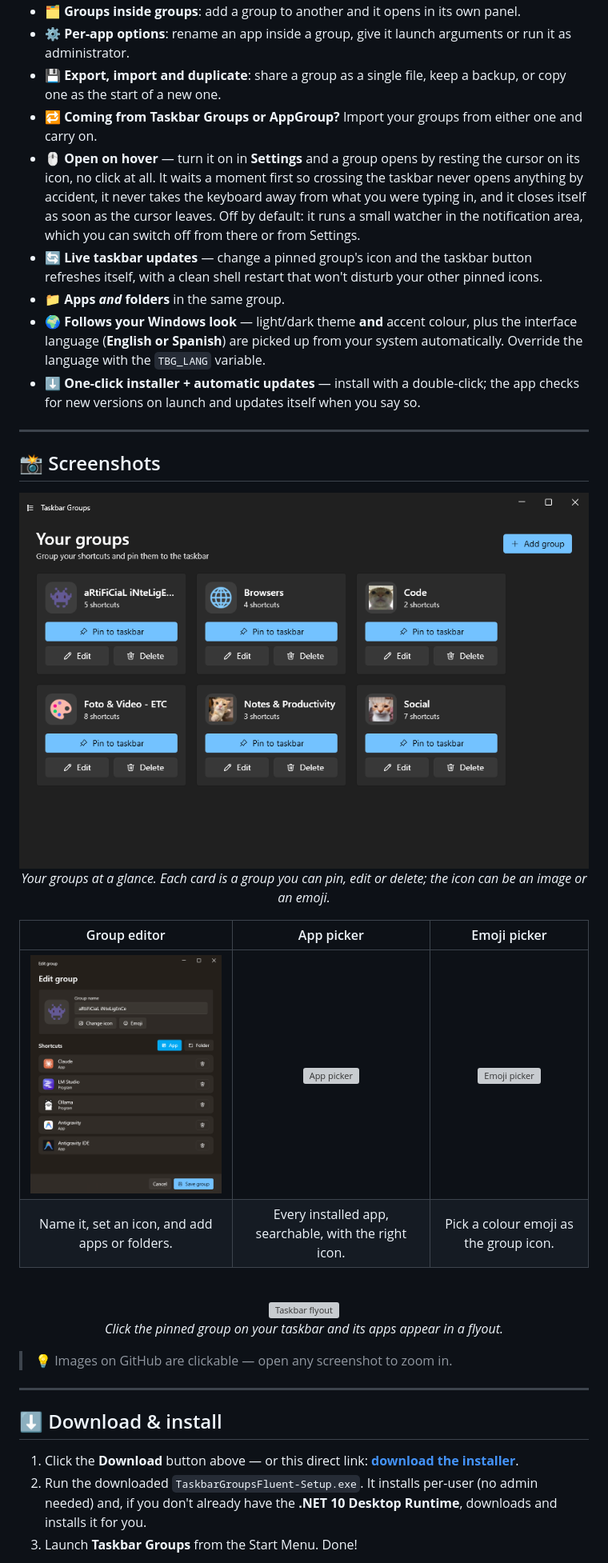
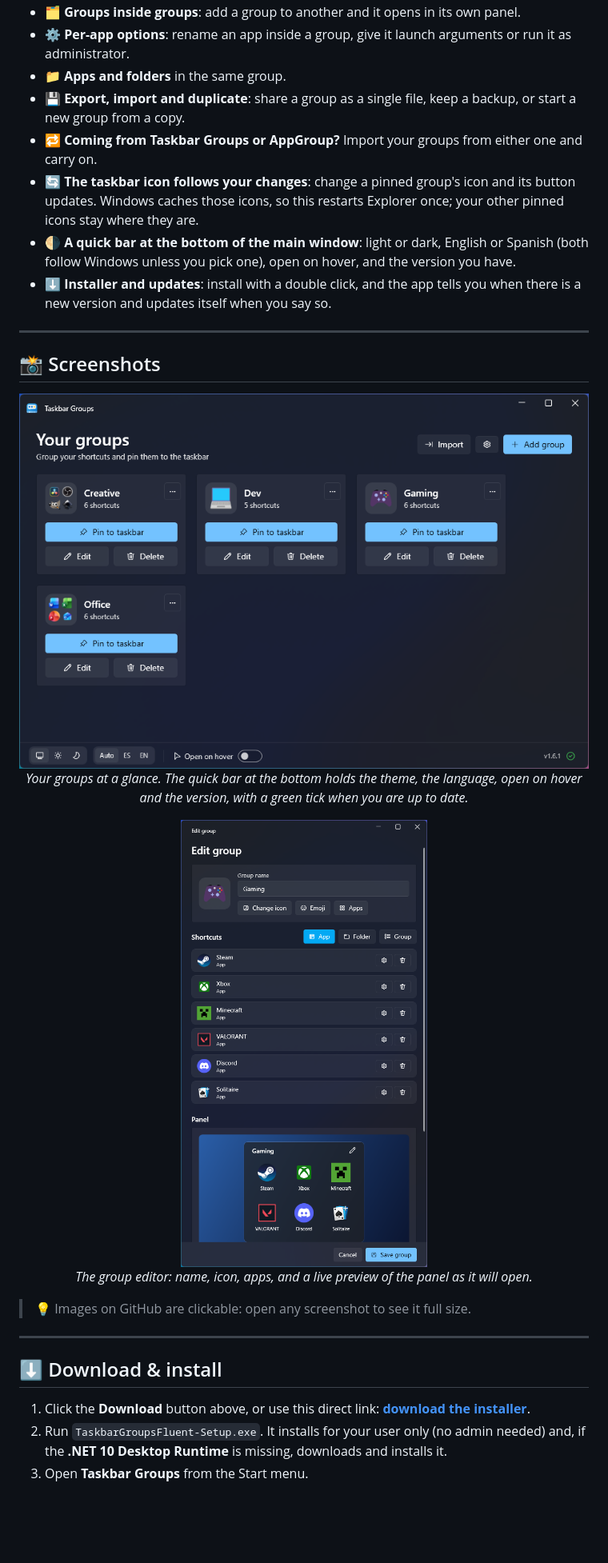
Before and after one commit to Mun1to/TaskbarGroupsFluent, a Markdown page: README.md, the part around one of its changes. Shown at 80% size. GitHub-like rendering; pictures changed too: docs/screenshots/en/editor.png, docs/screenshots/en/main.png; blank space fills up the shorter version; grey boxes are pictures that could not be loaded.

```diff
--- a/README.md
+++ b/README.md
@@ -47,12 +50,11 @@ Taskbar Groups turns a folder-worth of apps into **one taskbar button**. Click i
 - 🗂️ **Groups inside groups**: add a group to another and it opens in its own panel.
 - ⚙️ **Per-app options**: rename an app inside a group, give it launch arguments or run it as administrator.
-- 💾 **Export, import and duplicate**: share a group as a single file, keep a backup, or copy one as the start of a new one.
+- 📁 **Apps and folders** in the same group.
+- 💾 **Export, import and duplicate**: share a group as a single file, keep a backup, or start a new group from a copy.
 - 🔁 **Coming from Taskbar Groups or AppGroup?** Import your groups from either one and carry on.
-- 🖱️ **Open on hover** — turn it on in **Settings** and a group opens by resting the cursor on its icon, no click at all. It waits a moment first so crossing the taskbar never opens anything by accident, it never takes the keyboard away from what you were typing in, and it closes itself as soon as the cursor leaves. Off by default: it runs a small watcher in the notification area, which you can switch off from there or from Settings.
-- 🔄 **Live taskbar updates** — change a pinned group's icon and the taskbar button refreshes itself, with a clean shell restart that won't disturb your other pinned icons.
-- 📁 **Apps *and* folders** in the same group.
-- 🌍 **Follows your Windows look** — light/dark theme **and** accent colour, plus the interface language (**English or Spanish**) are picked up from your system automatically. Override the language with the `TBG_LANG` variable.
-- ⬇️ **One-click installer + automatic updates** — install with a double-click; the app checks for new versions on launch and updates itself when you say so.
+- 🔄 **The taskbar icon follows your changes**: change a pinned group's icon and its button updates. Windows caches those icons, so this restarts Explorer once; your other pinned icons stay where they are.
+- 🌗 **A quick bar at the bottom of the main window**: light or dark, English or Spanish (both follow Windows unless you pick one), open on hover, and the version you have.
+- ⬇️ **Installer and updates**: install with a double click, and the app tells you when there is a new version and updates itself when you say so.
 
 ---
 
@@ -63,27 +65,20 @@ Taskbar Groups turns a folder-worth of apps into **one taskbar button**. Click i
 </div>
 
-<p align="center"><em>Your groups at a glance. Each card is a group you can pin, edit or delete; the icon can be an image or an emoji.</em></p>
-
-| Group editor | App picker | Emoji picker |
-| :--: | :--: | :--: |
-| <img src="docs/screenshots/en/editor.png" alt="Group editor" /> | <img src="docs/screenshots/en/app-picker.png" alt="App picker" /> | <img src="docs/screenshots/en/emoji-picker.png" alt="Emoji picker" /> |
-| Name it, set an icon, and add apps or folders. | Every installed app, searchable, with the right icon. | Pick a colour emoji as the group icon. |
-
-<br />
+<p align="center"><em>Your groups at a glance. The quick bar at the bottom holds the theme, the language, open on hover and the version, with a green tick when you are up to date.</em></p>
 
 <div align="center">
-  <img src="docs/screenshots/en/flyout.png" width="440" alt="Taskbar flyout" />
+  <img src="docs/screenshots/en/editor.png" width="420" alt="Group editor with the group's apps and a live preview of its panel" />
 </div>
 
-<p align="center"><em>Click the pinned group on your taskbar and its apps appear in a flyout.</em></p>
+<p align="center"><em>The group editor: name, icon, apps, and a live preview of the panel as it will open.</em></p>
 
-> 💡 Images on GitHub are clickable — open any screenshot to zoom in.
+> 💡 Images on GitHub are clickable: open any screenshot to see it full size.
 
 ---
 
 ## ⬇️ Download & install
 
-1. Click the **Download** button above — or this direct link: **[download the installer](https://github.com/Mun1to/TaskbarGroupsFluent/releases/latest/download/TaskbarGroupsFluent-Setup.exe)**.
-2. Run the downloaded `TaskbarGroupsFluent-Setup.exe`. It installs per-user (no admin needed) and, if you don't already have the **.NET 10 Desktop Runtime**, downloads and installs it for you.
-3. Launch **Taskbar Groups** from the Start Menu. Done!
+1. Click the **Download** button above, or use this direct link: **[download the installer](https://github.com/Mun1to/TaskbarGroupsFluent/releases/latest/download/TaskbarGroupsFluent-Setup.exe)**.
+2. Run `TaskbarGroupsFluent-Setup.exe`. It installs for your user only (no admin needed) and, if the **.NET 10 Desktop Runtime** is missing, downloads and installs it.
+3. Open **Taskbar Groups** from the Start menu.
 
```
Also changed, not shown: other parts of README.md (+37 -35 lines), README.es.md (+59 -55 lines), docs/screenshots/es/editor.png, docs/screenshots/es/main.png, docs/screenshots/panel-demo.gif (added).
